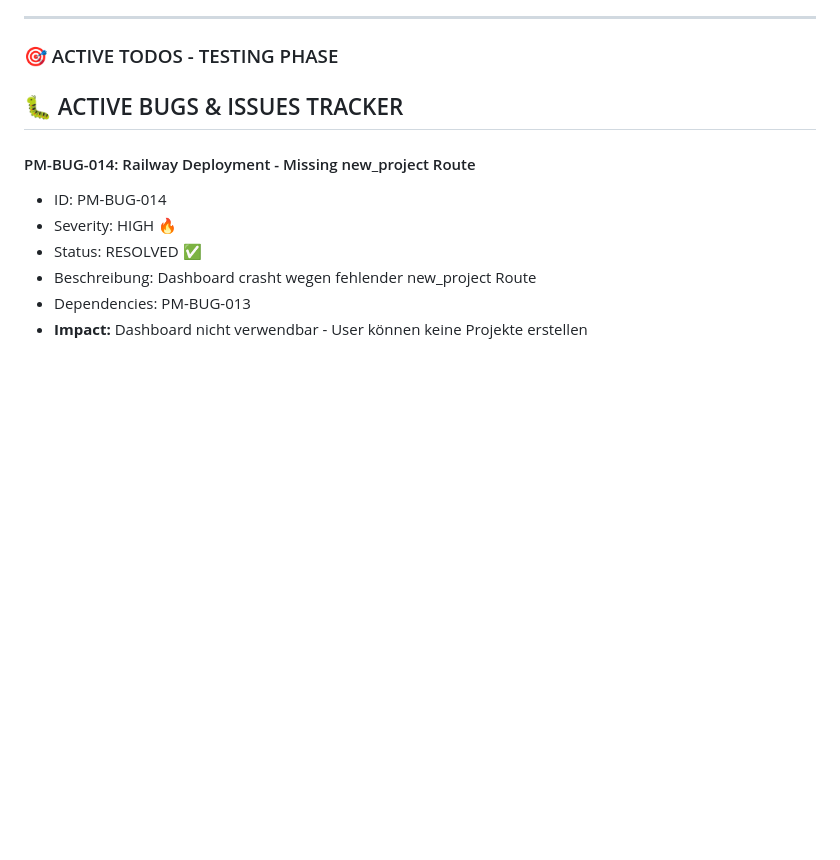
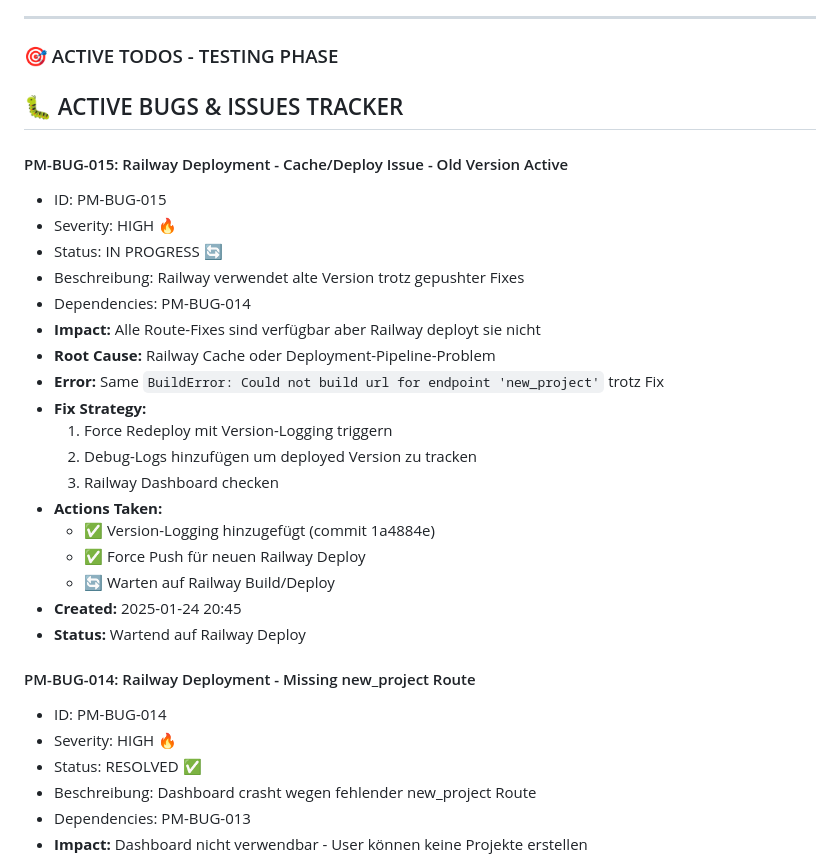
Before and after one commit to kikompakt/kiki, a Markdown page: PROJECT_MANAGER.md, the part around the change. Rendered like a GitHub page; blank space fills up the shorter version.

Commit message:
📋 DOCS: Update PM-BUG-015 Railway Deploy Cache Issue
- Documented Railway deployment cache/pipeline problem
- Tracked force redeploy attempt with version logging
- Updated PROJECT_MANAGER.md and DEV_SESSION_LOG.md status

```diff
--- a/PROJECT_MANAGER.md
+++ b/PROJECT_MANAGER.md
@@ -593,6 +593,26 @@
 
 ## 🐛 ACTIVE BUGS & ISSUES TRACKER
 
+#### PM-BUG-015: Railway Deployment - Cache/Deploy Issue - Old Version Active
+- ID: PM-BUG-015
+- Severity: HIGH 🔥
+- Status: IN PROGRESS 🔄
+- Beschreibung: Railway verwendet alte Version trotz gepushter Fixes
+- Dependencies: PM-BUG-014
+- **Impact:** Alle Route-Fixes sind verfügbar aber Railway deployt sie nicht
+- **Root Cause:** Railway Cache oder Deployment-Pipeline-Problem
+- **Error:** Same `BuildError: Could not build url for endpoint 'new_project'` trotz Fix
+- **Fix Strategy:**
+  1. Force Redeploy mit Version-Logging triggern
+  2. Debug-Logs hinzufügen um deployed Version zu tracken
+  3. Railway Dashboard checken
+- **Actions Taken:**
+  - ✅ Version-Logging hinzugefügt (commit 1a4884e)
+  - ✅ Force Push für neuen Railway Deploy
+  - 🔄 Warten auf Railway Build/Deploy
+- **Created:** 2025-01-24 20:45
+- **Status:** Wartend auf Railway Deploy
+
 #### PM-BUG-014: Railway Deployment - Missing new_project Route
 - ID: PM-BUG-014
 - Severity: HIGH 🔥
```
Also changed, not shown: DEV_SESSION_LOG.md (+5 -0 lines).
